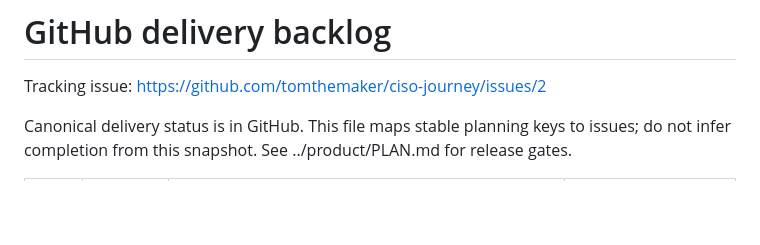
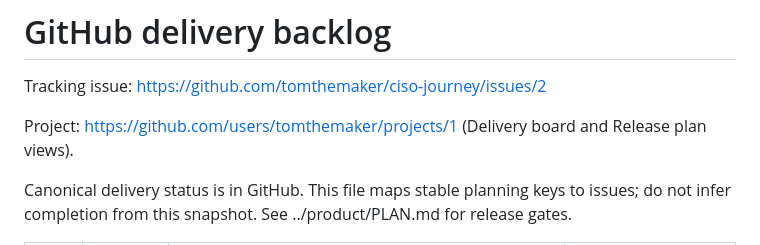
Before and after one commit to tomthemaker/ciso-journey, a Markdown page: docs/planning/BACKLOG.md, the part around the change. Drawn GitHub-style; blank space fills up the shorter version.

```diff
--- a/docs/planning/BACKLOG.md
+++ b/docs/planning/BACKLOG.md
@@ -1,6 +1,8 @@
 # GitHub delivery backlog
 
 Tracking issue: https://github.com/tomthemaker/ciso-journey/issues/2
+
+Project: https://github.com/users/tomthemaker/projects/1 (Delivery board and Release plan views).
 
 Canonical delivery status is in GitHub. This file maps stable planning keys to issues; do not infer completion from this snapshot. See ../product/PLAN.md for release gates.
 
```
Also changed, not shown: docs/product/MEMORY.md (+1 -1 lines).
